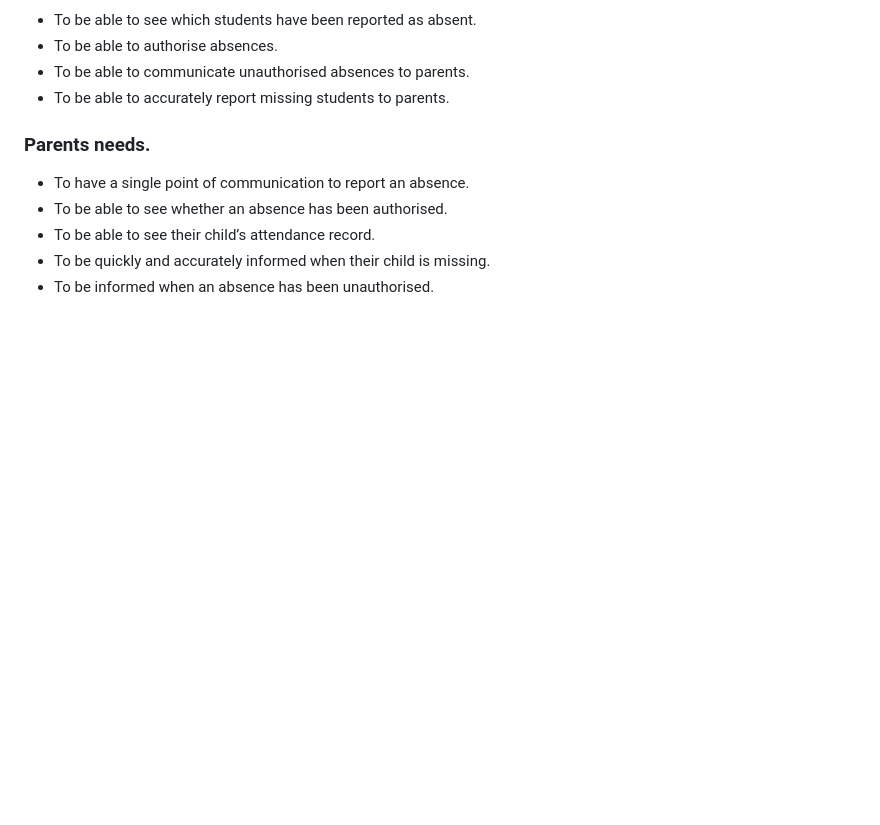
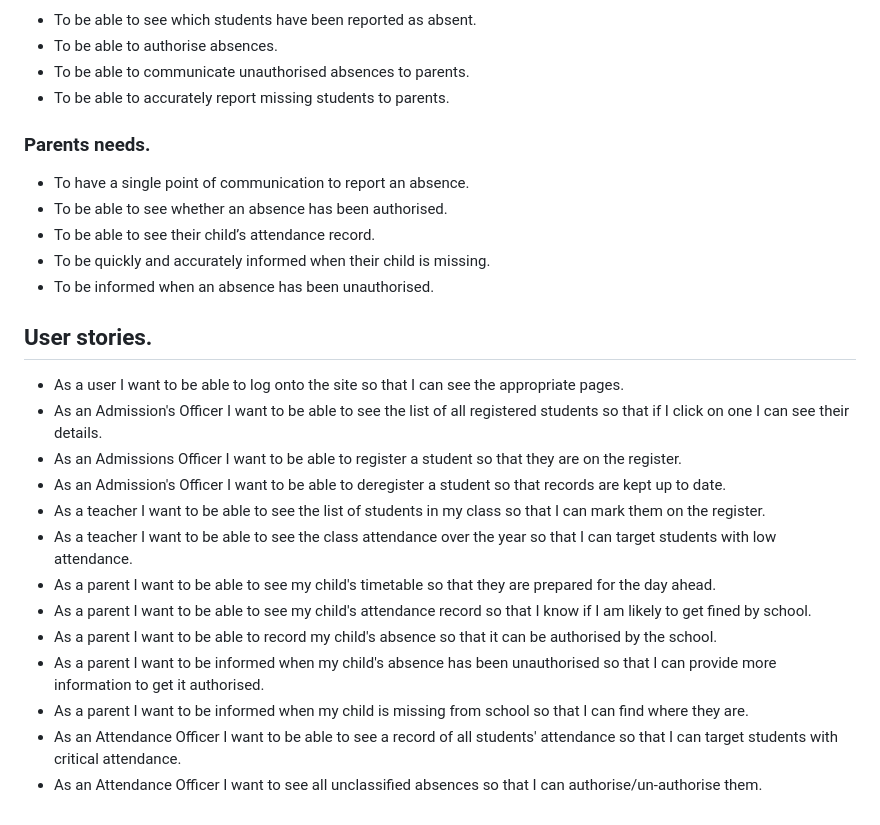
Before and after one commit to louisae452/Lucella-attendance-register, a Markdown page: README.md, the part around the change. Rendered like a GitHub page; blank space fills up the shorter version.

Commit message:
Add user stories to readme file.

```diff
--- a/README.md
+++ b/README.md
@@ -44,3 +44,18 @@ School staff will be able to see when a student has been reported as absent by t
 - To be able to see their child’s attendance record.
 - To be quickly and accurately informed when their child is missing.
 - To be informed when an absence has been unauthorised.
+
+## User stories.
+- As a user I want to be able to log onto the site so that I can see the appropriate pages.
+- As an Admission's Officer I want to be able to see the list of all registered students so that if I click on one I can see their details.
+- As an Admissions Officer I want to be able to register a student so that they are on the register.
+- As an Admission's Officer I want to be able to deregister a student so that records are kept up to date.
+- As a teacher I want to be able to see the list of students in my class so that I can mark them on the register.
+- As a teacher I want to be able to see the class attendance over the year so that I can target students with low attendance.
+- As a parent I want to be able to see my child's timetable so that they are prepared for the day ahead.
+- As a parent I want to be able to see my child's attendance record so that I know if I am likely to get fined by school.
+- As a parent I want to be able to record my child's absence so that it can be authorised by the school.
+- As a parent I want to be informed when my child's absence has been unauthorised so that I can provide more information to get it authorised.
+- As a parent I want to be informed when my child is missing from school so that I can find where they are.
+- As an Attendance Officer I want to be able to see a record of all students' attendance so that I can target students with critical attendance.
+- As an Attendance Officer I want to see all unclassified absences so that I can authorise/un-authorise them.
```
